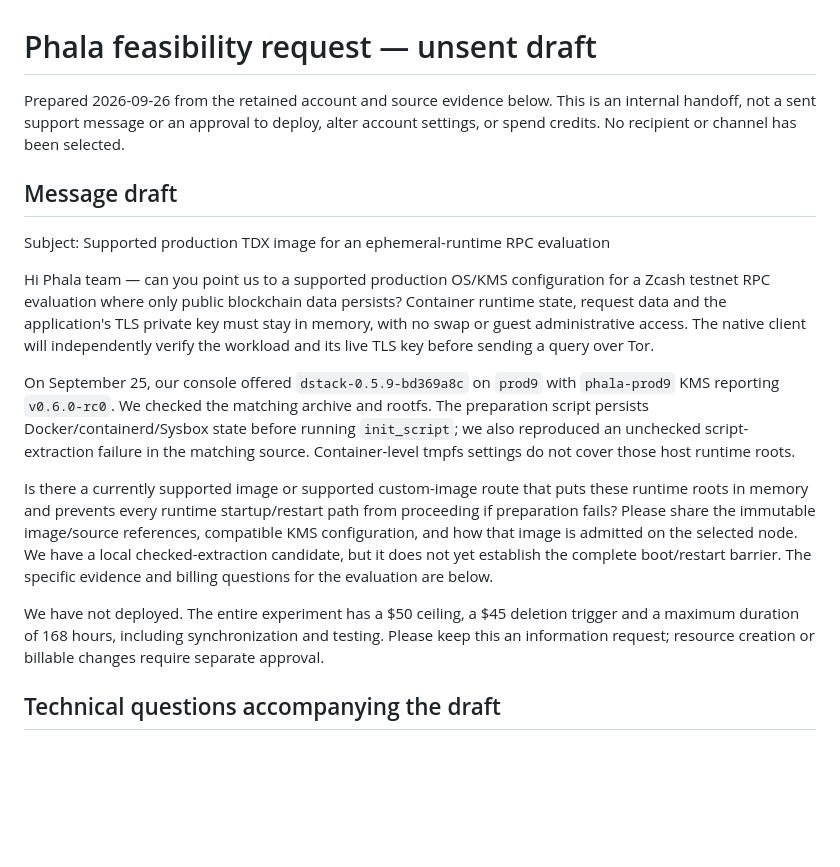
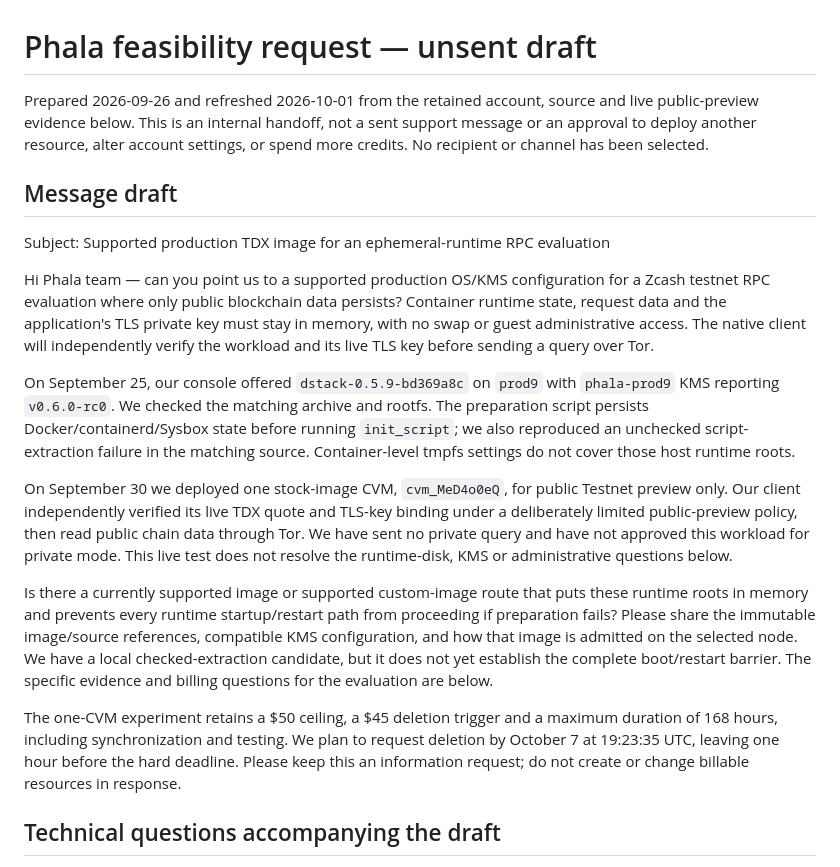
Before and after one commit to tamnys/ZECret-Service, a Markdown page: records/phala-support-request.md, the part around one of its changes. GitHub-like rendering; blank space fills up the shorter version.

```diff
--- a/records/phala-support-request.md
+++ b/records/phala-support-request.md
@@ -1,8 +1,9 @@
 # Phala feasibility request — unsent draft
 
-Prepared 2026-09-26 from the retained account and source evidence below. This is
-an internal handoff, not a sent support message or an approval to deploy, alter
-account settings, or spend credits. No recipient or channel has been selected.
+Prepared 2026-09-26 and refreshed 2026-10-01 from the retained account, source
+and live public-preview evidence below. This is an internal handoff, not a sent
+support message or an approval to deploy another resource, alter account
+settings, or spend more credits. No recipient or channel has been selected.
 
 ## Message draft
 
@@ -22,6 +23,13 @@ running `init_script`; we also reproduced an unchecked script-extraction failure
 in the matching source. Container-level tmpfs settings do not cover those host
 runtime roots.
 
+On September 30 we deployed one stock-image CVM, `cvm_MeD4o0eQ`, for public
+Testnet preview only. Our client independently verified its live TDX quote and
+TLS-key binding under a deliberately limited public-preview policy, then read
+public chain data through Tor. We have sent no private query and have not
+approved this workload for private mode. This live test does not resolve the
+runtime-disk, KMS or administrative questions below.
+
 Is there a currently supported image or supported custom-image route that puts
 these runtime roots in memory and prevents every runtime startup/restart path
 from proceeding if preparation fails? Please share the immutable image/source
@@ -30,10 +38,11 @@ selected node. We have a local checked-extraction candidate, but it does not yet
 establish the complete boot/restart barrier. The specific evidence and billing
 questions for the evaluation are below.
 
-We have not deployed. The entire experiment has a $50 ceiling, a $45 deletion
-trigger and a maximum duration of 168 hours, including synchronization and
-testing. Please keep this an information request; resource creation or billable
-changes require separate approval.
+The one-CVM experiment retains a $50 ceiling, a $45 deletion trigger and a
+maximum duration of 168 hours, including synchronization and testing. We plan
+to request deletion by October 7 at 19:23:35 UTC, leaving one hour before the
+hard deadline. Please keep this an information request; do not create or change
+billable resources in response.
 
 ## Technical questions accompanying the draft
 
```
Also changed, not shown: other parts of records/phala-support-request.md (+34 -27 lines), records/phala-live-launch-2026-09-30.md (+7 -0 lines).
